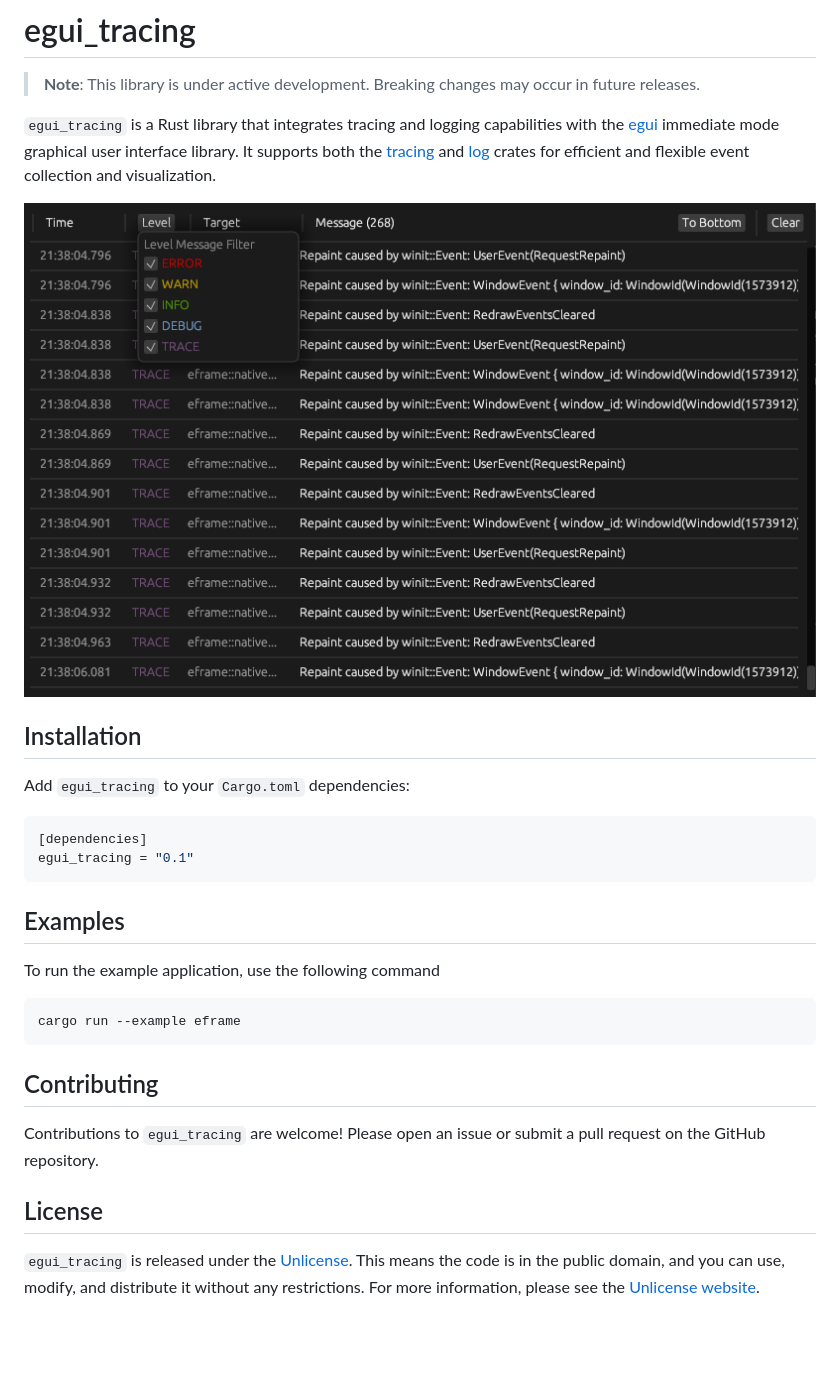
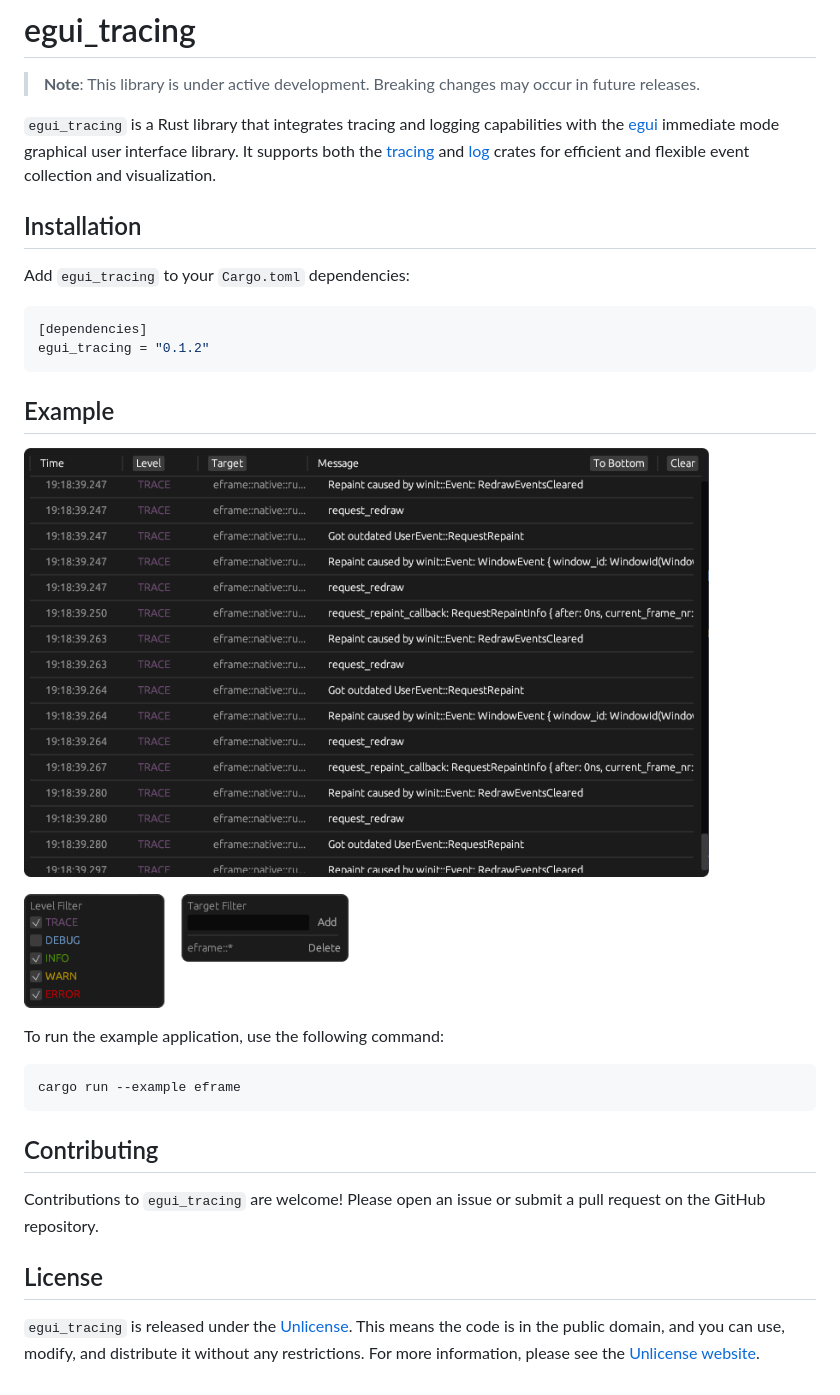
Before and after one commit to grievouz/egui_tracing, a Markdown page: README.md, the part around the change. GitHub-like rendering; pictures changed too: docs/preview.png (added); blank space fills up the shorter version.

Commit message:
docs: update readme

````diff
--- a/README.md
+++ b/README.md
@@ -3,8 +3,6 @@
 > **Note**: This library is under active development. Breaking changes may occur in future releases.
 
 `egui_tracing` is a Rust library that integrates tracing and logging capabilities with the [egui](https://github.com/emilk/egui) immediate mode graphical user interface library. It supports both the [tracing](https://crates.io/crates/tracing) and [log](https://crates.io/crates/log) crates for efficient and flexible event collection and visualization.
-
-![Preview Image](./docs/screenshot.png)
 
 ## Installation
 
@@ -12,19 +10,23 @@ Add `egui_tracing` to your `Cargo.toml` dependencies:
 
 ```toml
 [dependencies]
-egui_tracing = "0.1"
+egui_tracing = "0.1.2"
 ```
 
-## Examples
+## Example
 
-To run the example application, use the following command
+![Preview Image](./docs/preview.png)
+
+To run the example application, use the following command:
 
 ```sh
 cargo run --example eframe
 ```
 
 ## Contributing
+
 Contributions to `egui_tracing` are welcome! Please open an issue or submit a pull request on the GitHub repository.
 
 ## License
+
 `egui_tracing` is released under the [Unlicense](LICENSE.md). This means the code is in the public domain, and you can use, modify, and distribute it without any restrictions. For more information, please see the [Unlicense website](https://unlicense.org/).
````
